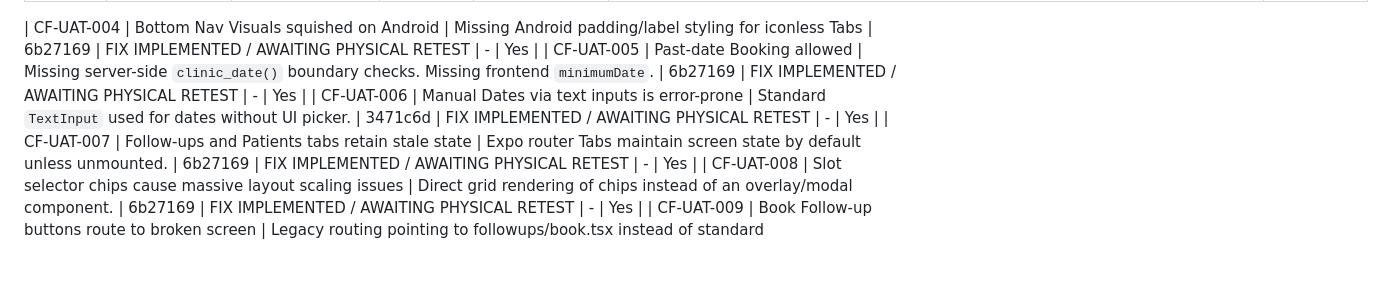
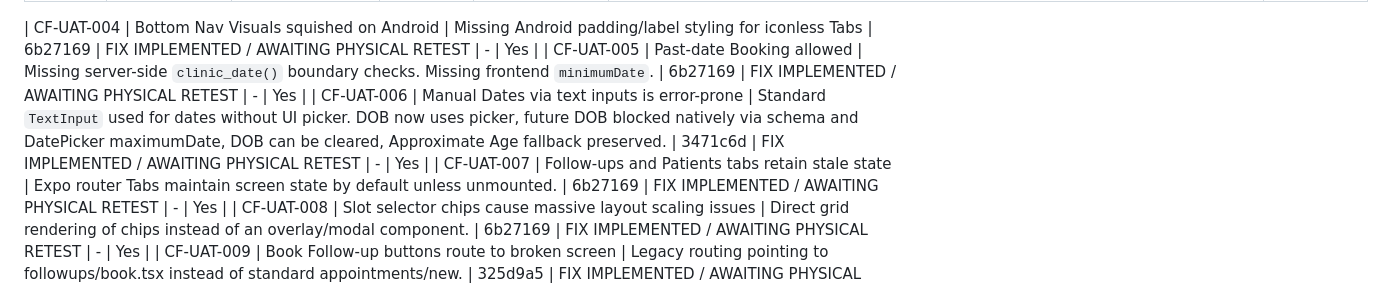
Before and after one commit to Er-Arif/clinicflow, a Markdown page: docs/uat/m12-rc-checklist.md, the part around the change. Drawn GitHub-style; blank space fills up the shorter version.

Commit message:
docs(uat): record rc3.2 dob correction

```diff
--- a/docs/uat/m12-rc-checklist.md
+++ b/docs/uat/m12-rc-checklist.md
@@ -35,7 +35,7 @@ Use PASS / FAIL / BLOCKED and attach date/operator/evidence.
 
 | CF-UAT-004 | Bottom Nav Visuals squished on Android | Missing Android padding/label styling for iconless Tabs | 6b27169 | FIX IMPLEMENTED / AWAITING PHYSICAL RETEST | - | Yes |
 | CF-UAT-005 | Past-date Booking allowed | Missing server-side `clinic_date()` boundary checks. Missing frontend `minimumDate`. | 6b27169 | FIX IMPLEMENTED / AWAITING PHYSICAL RETEST | - | Yes |
-| CF-UAT-006 | Manual Dates via text inputs is error-prone | Standard `TextInput` used for dates without UI picker. | 3471c6d | FIX IMPLEMENTED / AWAITING PHYSICAL RETEST | - | Yes |
+| CF-UAT-006 | Manual Dates via text inputs is error-prone | Standard `TextInput` used for dates without UI picker. DOB now uses picker, future DOB blocked natively via schema and DatePicker maximumDate, DOB can be cleared, Approximate Age fallback preserved. | 3471c6d | FIX IMPLEMENTED / AWAITING PHYSICAL RETEST | - | Yes |
 | CF-UAT-007 | Follow-ups and Patients tabs retain stale state | Expo router Tabs maintain screen state by default unless unmounted. | 6b27169 | FIX IMPLEMENTED / AWAITING PHYSICAL RETEST | - | Yes |
 | CF-UAT-008 | Slot selector chips cause massive layout scaling issues | Direct grid rendering of chips instead of an overlay/modal component. | 6b27169 | FIX IMPLEMENTED / AWAITING PHYSICAL RETEST | - | Yes |
 | CF-UAT-009 | Book Follow-up buttons route to broken screen | Legacy routing pointing to followups/book.tsx instead of standard appointments/new. | 325d9a5 | FIX IMPLEMENTED / AWAITING PHYSICAL RETEST | - | Yes |
```
